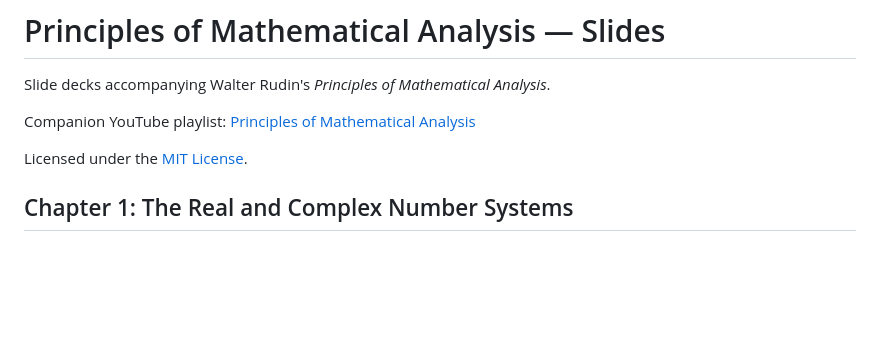
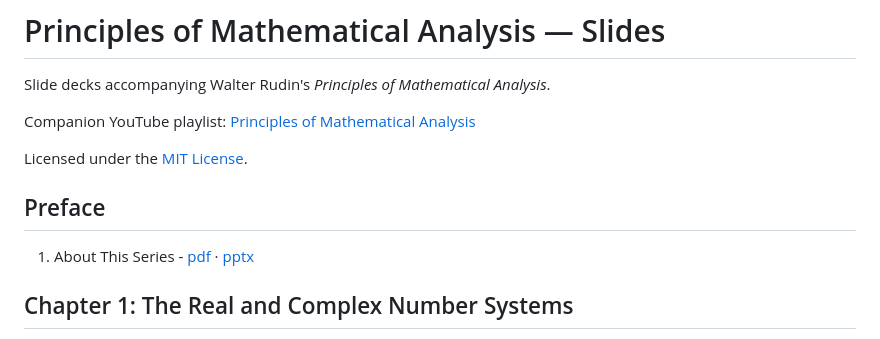
Before and after one commit to petercerno/principles-of-analysis-slides, a Markdown page: README.md, the part around one of its changes. Rendered like a GitHub page; blank space fills up the shorter version.

```diff
--- a/README.md
+++ b/README.md
@@ -5,6 +5,10 @@ Slide decks accompanying Walter Rudin's *Principles of Mathematical Analysis*.
 Companion YouTube playlist: [Principles of Mathematical Analysis](https://www.youtube.com/playlist?list=PLn_PVMBSJNp0Ci0u7XiNgyP1OorIRmBKV)
 
 Licensed under the [MIT License](LICENSE).
+
+## Preface
+
+1. About This Series - [pdf](slides/chapter_00_preface/slides.pdf) · [pptx](slides/chapter_00_preface/slides.pptx)
 
 ## Chapter 1: The Real and Complex Number Systems
 
```
Also changed, not shown: other parts of README.md (+2 -2 lines).
